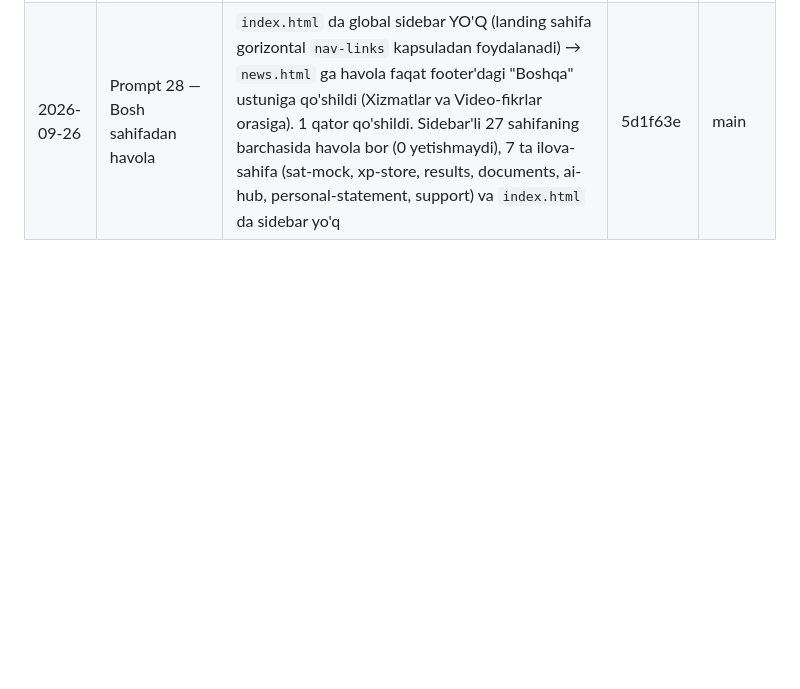
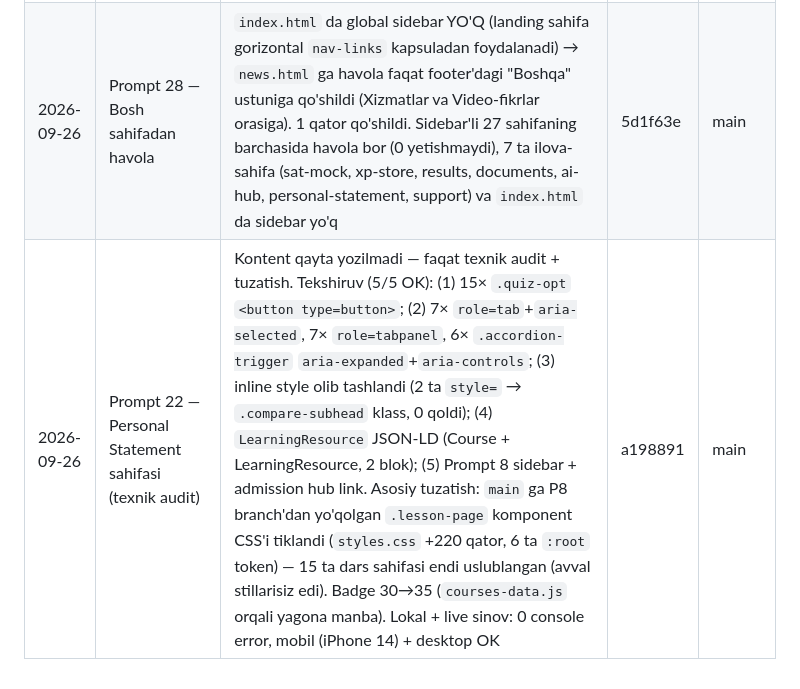
Before and after one commit to javohirqaxramonov36-web/tayanch-landing-page, a Markdown page: STATUS.md, the part around the change. Rendered like a GitHub page; blank space fills up the shorter version.

Commit message:
docs(status): Prompt 22 qatori qo'shildi

```diff
--- a/STATUS.md
+++ b/STATUS.md
@@ -12,3 +12,4 @@
 | 2026-09-25 | Tuzatish — tekshiruv skriptlari | `services.html` va `index.html` dan 6 ta vaqtincha tekshiruv `<script>` bloki olib tashlandi (ulardan biri prodda 1.4s keyin ariza modalini avtomatik ochib qo'yardi). 0 qo'shimcha, 194 o'chirish | bdd8ef4 | main |
 | 2026-09-26 | Prompt 28 — Yangiliklar sahifasi | `news.html` yaratildi: 4 ta HAQIQIY yozuv (P19 AI dars sahifalari, P13 B1–B5, P13 B6 + breadcrumb, P24 Xizmatlar) — sana + tag + 2–4 jumla qisqa matn, to'liq matn native `<details>` accordion'da (alohida sahifa yo'q), UZ + EN. Integratsiya: global sidebar 27 sahifaga "Yangiliklar" havolasi, `nav.js` breadcrumb nomi, `sitemap.xml` + `sitemap.html`, Schema.org `Blog` + 4× `BlogPosting`, meta/canonical/OG/Twitter. Kurs soni 35 o'zgarmadi | 426994e | main |
 | 2026-09-26 | Prompt 28 — Bosh sahifadan havola | `index.html` da global sidebar YO'Q (landing sahifa gorizontal `nav-links` kapsuladan foydalanadi) → `news.html` ga havola faqat footer'dagi "Boshqa" ustuniga qo'shildi (Xizmatlar va Video-fikrlar orasiga). 1 qator qo'shildi. Sidebar'li 27 sahifaning barchasida havola bor (0 yetishmaydi), 7 ta ilova-sahifa (sat-mock, xp-store, results, documents, ai-hub, personal-statement, support) va `index.html` da sidebar yo'q | 5d1f63e | main |
+| 2026-09-26 | Prompt 22 — Personal Statement sahifasi (texnik audit) | Kontent qayta yozilmadi — faqat texnik audit + tuzatish. Tekshiruv (5/5 OK): (1) 15× `.quiz-opt` `<button type=button>`; (2) 7× `role=tab`+`aria-selected`, 7× `role=tabpanel`, 6× `.accordion-trigger` `aria-expanded`+`aria-controls`; (3) inline style olib tashlandi (2 ta `style=` → `.compare-subhead` klass, 0 qoldi); (4) `LearningResource` JSON-LD (Course + LearningResource, 2 blok); (5) Prompt 8 sidebar + admission hub link. Asosiy tuzatish: `main` ga P8 branch'dan yo'qolgan `.lesson-page` komponent CSS'i tiklandi (`styles.css` +220 qator, 6 ta `:root` token) — 15 ta dars sahifasi endi uslublangan (avval stillarisiz edi). Badge 30→35 (`courses-data.js` orqali yagona manba). Lokal + live sinov: 0 console error, mobil (iPhone 14) + desktop OK | a198891 | main |
```
